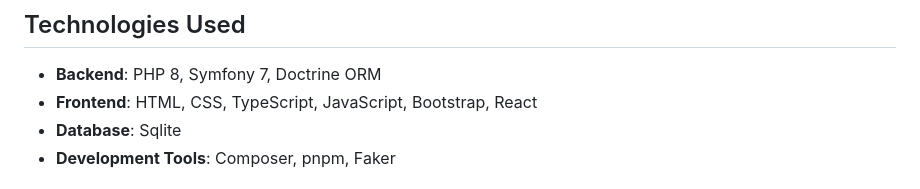
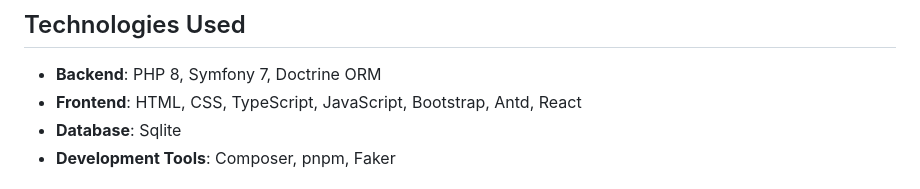
Before and after one commit to PicassoHouessou/iot, a Markdown page: README.md, the part around the change. GitHub-like rendering.

Commit message:
Improve the README

```diff
--- a/README.md
+++ b/README.md
@@ -148,7 +148,7 @@ You can automate this command with a cron job for periodic execution.
 ## Technologies Used
 
 - **Backend**: PHP 8, Symfony 7, Doctrine ORM
-- **Frontend**: HTML, CSS, TypeScript, JavaScript, Bootstrap, React
+- **Frontend**: HTML, CSS, TypeScript, JavaScript, Bootstrap, Antd, React
 - **Database**: Sqlite
 - **Development Tools**: Composer, pnpm, Faker
 
```
